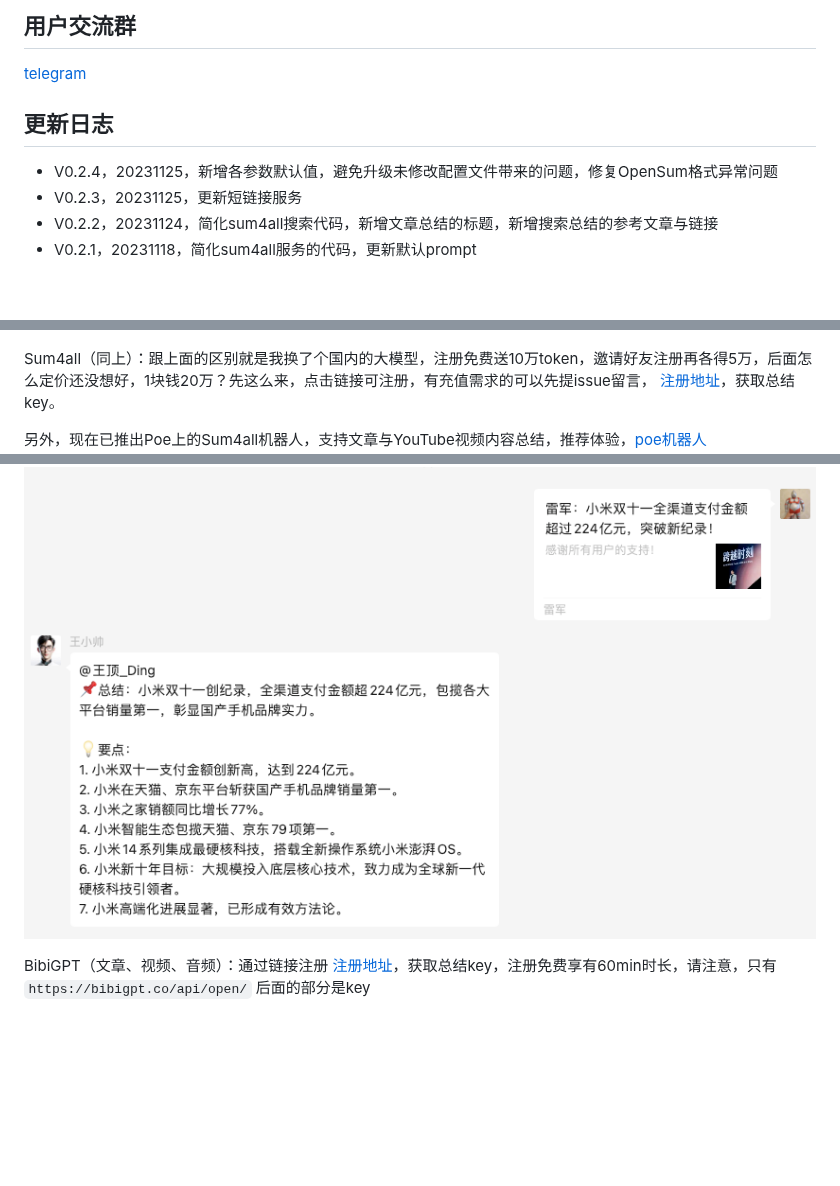
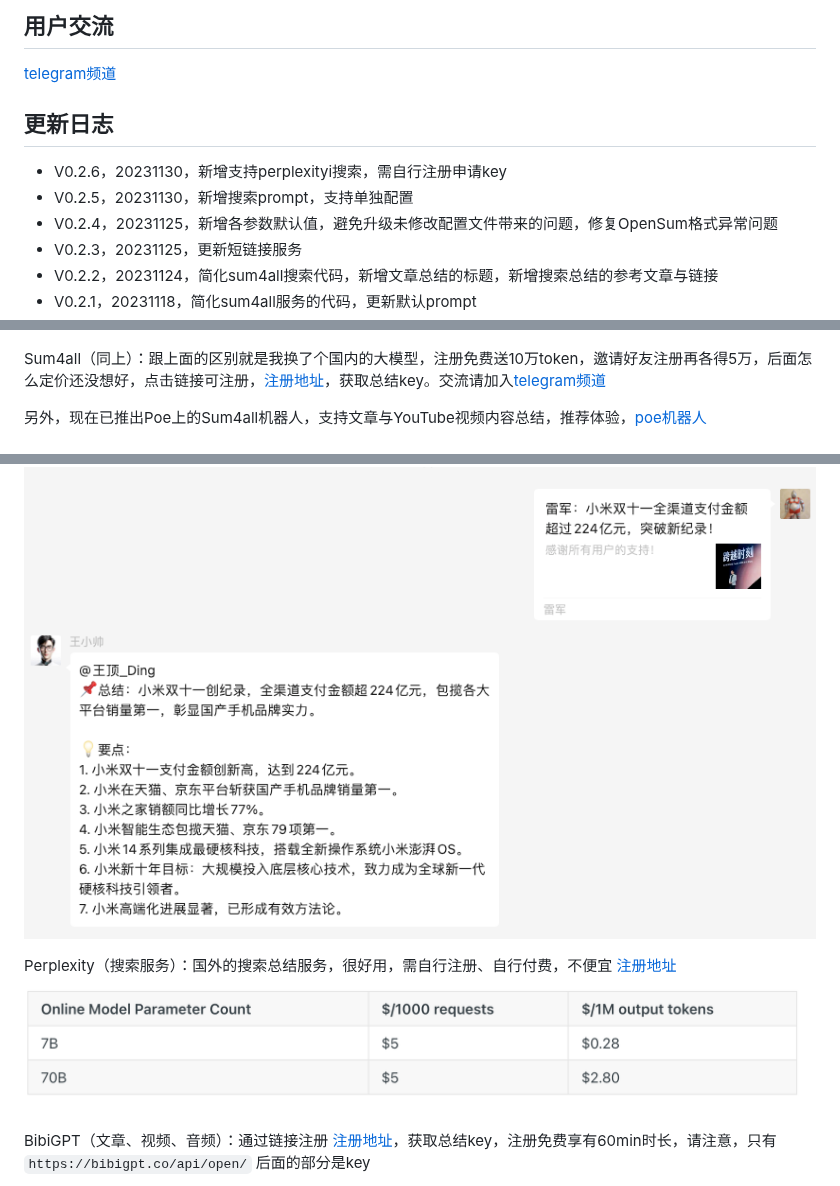
Before and after one commit to fatwang2/sum4all, a Markdown page: readme.md, 3 parts joined by grey strips. Rendered like a GitHub page; pictures changed too: picture/p.png (added); blank space fills up the shorter version.

```diff
--- a/readme.md
+++ b/readme.md
@@ -1,7 +1,9 @@
-## 用户交流群
-[telegram](https://t.me/+w2Z8S0Y8H2IxZDI9)
+## 用户交流
+[telegram频道 ](https://t.me/+w2Z8S0Y8H2IxZDI9)
 
 ## 更新日志
+- V0.2.6，20231130，新增支持perplexityi搜索，需自行注册申请key
+- V0.2.5，20231130，新增搜索prompt，支持单独配置
 - V0.2.4，20231125，新增各参数默认值，避免升级未修改配置文件带来的问题，修复OpenSum格式异常问题
 - V0.2.3，20231125，更新短链接服务
 - V0.2.2，20231124，简化sum4all搜索代码，新增文章总结的标题，新增搜索总结的参考文章与链接
@@ -40,10 +42,13 @@
 OpenAI（支持绝大部分网页文章）：有OpenAI API权限即可
 ![Alt text](picture/openai.png)
 
-Sum4all（同上）：跟上面的区别就是我换了个国内的大模型，注册免费送10万token，邀请好友注册再各得5万，后面怎么定价还没想好，1块钱20万？先这么来，点击链接可注册，有充值需求的可以先提issue留言， [注册地址](https://sum4all.site/key)，获取总结key。
+Sum4all（同上）：跟上面的区别就是我换了个国内的大模型，注册免费送10万token，邀请好友注册再各得5万，后面怎么定价还没想好，点击链接可注册，[注册地址](https://sum4all.site/key)，获取总结key。交流请加入[telegram频道 ](https://t.me/+w2Z8S0Y8H2IxZDI9)
 
 另外，现在已推出Poe上的Sum4all机器人，支持文章与YouTube视频内容总结，推荐体验，[poe机器人](https://sum4all.site/poe)
 ![Alt text](picture/sum4all.png)
+
+Perplexity（搜索服务）：国外的搜索总结服务，很好用，需自行注册、自行付费，不便宜 [注册地址](https://sum4all.site/perplexity)
+![Alt text](picture/p.png)
 
 BibiGPT（文章、视频、音频）：通过链接注册 [注册地址](https://sum4all.site/bibigpt)，获取总结key，注册免费享有60min时长，请注意，只有 `https://bibigpt.co/api/open/` 后面的部分是key
 
```
Also changed, not shown: 2 other files.
